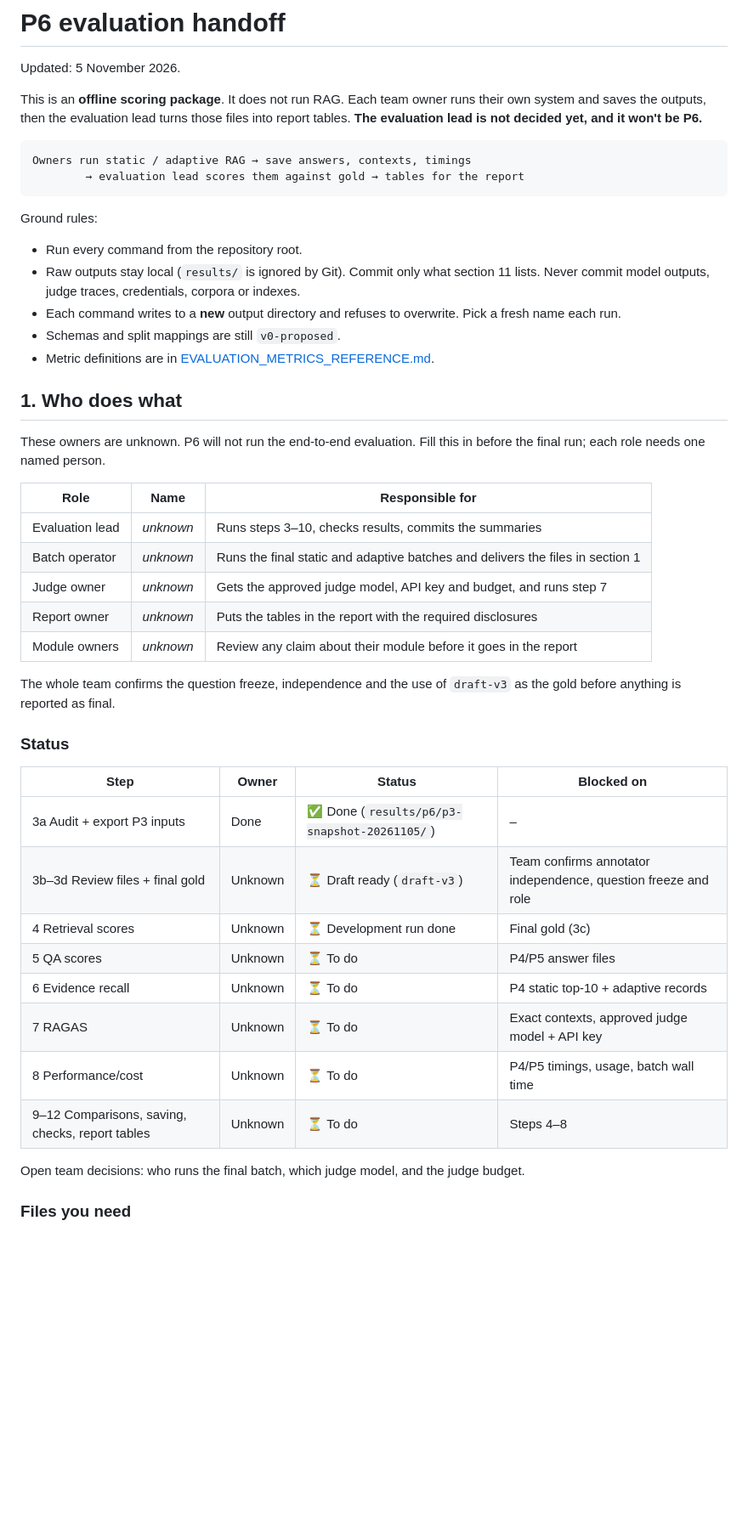
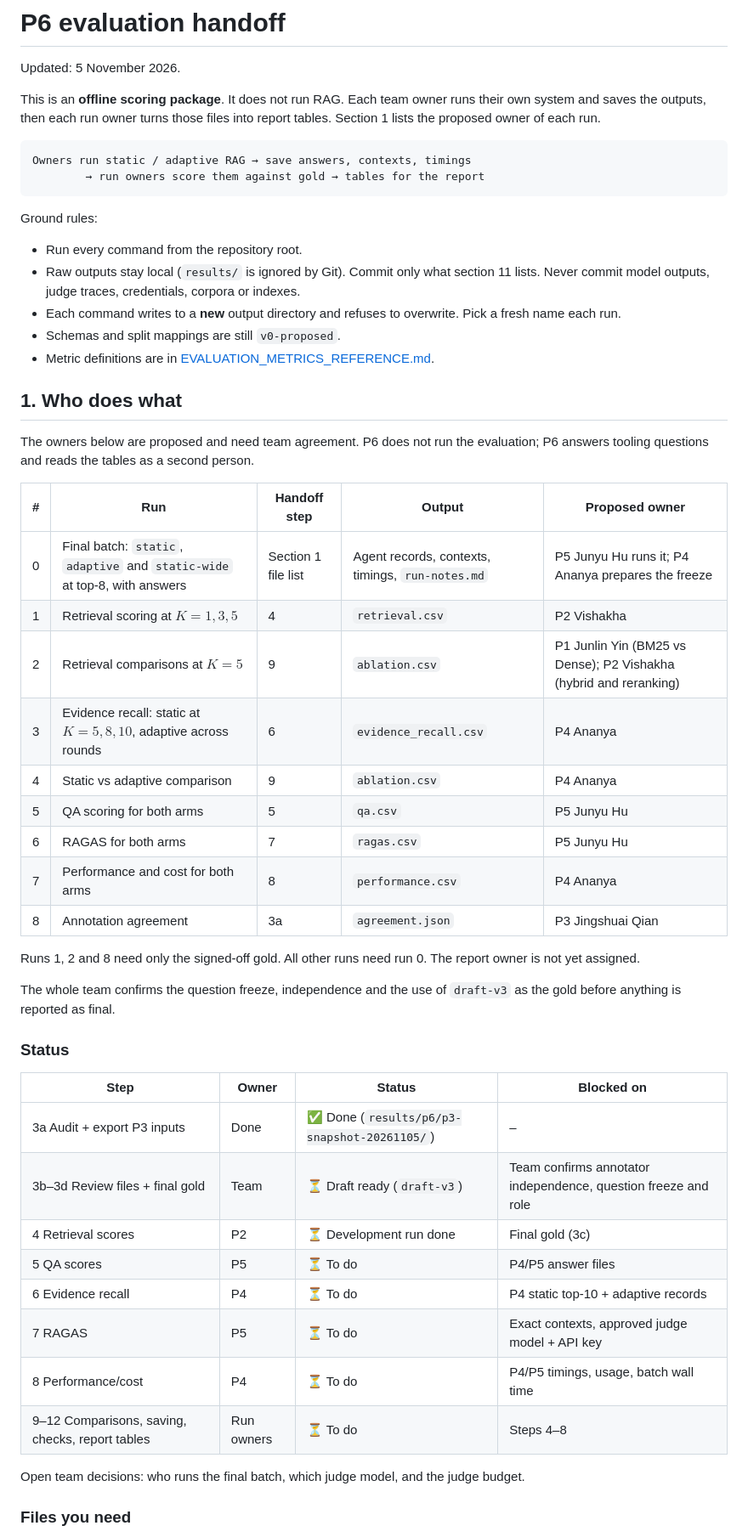
Before and after one commit to CodeByVish/papergap-rag, a Markdown page: docs/P6/EVALUATION_TEAM_HANDOFF.md, the part around one of its changes. Shown at 85% size. Drawn GitHub-style; blank space fills up the shorter version.

````diff
--- a/docs/P6/EVALUATION_TEAM_HANDOFF.md
+++ b/docs/P6/EVALUATION_TEAM_HANDOFF.md
@@ -2,11 +2,11 @@
 
 Updated: 5 November 2026.
 
-This is an **offline scoring package**. It does not run RAG. Each team owner runs their own system and saves the outputs, then the evaluation lead turns those files into report tables. **The evaluation lead is not decided yet, and it won't be P6.**
+This is an **offline scoring package**. It does not run RAG. Each team owner runs their own system and saves the outputs, then each run owner turns those files into report tables. Section 1 lists the proposed owner of each run.
 
 ```
 Owners run static / adaptive RAG → save answers, contexts, timings
-        → evaluation lead scores them against gold → tables for the report
+        → run owners score them against gold → tables for the report
 ```
 
 Ground rules:
@@ -19,15 +19,21 @@ Ground rules:
 
 ## 1. Who does what
 
-These owners are unknown. P6 will not run the end-to-end evaluation. Fill this in before the final run; each role needs one named person.
+The owners below are proposed and need team agreement. P6 does not run the evaluation; P6 answers tooling questions and reads the tables as a second person.
 
-| Role | Name | Responsible for |
-| --- | --- | --- |
-| Evaluation lead | *unknown* | Runs steps 3–10, checks results, commits the summaries |
-| Batch operator | *unknown* | Runs the final static and adaptive batches and delivers the files in section 1 |
-| Judge owner | *unknown* | Gets the approved judge model, API key and budget, and runs step 7 |
-| Report owner | *unknown* | Puts the tables in the report with the required disclosures |
-| Module owners | *unknown* | Review any claim about their module before it goes in the report |
+| # | Run | Handoff step | Output | Proposed owner |
+| --- | --- | --- | --- | --- |
+| 0 | Final batch: `static`, `adaptive` and `static-wide` at top-8, with answers | Section 1 file list | Agent records, contexts, timings, `run-notes.md` | P5 Junyu Hu runs it; P4 Ananya prepares the freeze |
+| 1 | Retrieval scoring at $K=1,3,5$ | 4 | `retrieval.csv` | P2 Vishakha |
+| 2 | Retrieval comparisons at $K=5$ | 9 | `ablation.csv` | P1 Junlin Yin (BM25 vs Dense); P2 Vishakha (hybrid and reranking) |
+| 3 | Evidence recall: static at $K=5,8,10$, adaptive across rounds | 6 | `evidence_recall.csv` | P4 Ananya |
+| 4 | Static vs adaptive comparison | 9 | `ablation.csv` | P4 Ananya |
+| 5 | QA scoring for both arms | 5 | `qa.csv` | P5 Junyu Hu |
+| 6 | RAGAS for both arms | 7 | `ragas.csv` | P5 Junyu Hu |
+| 7 | Performance and cost for both arms | 8 | `performance.csv` | P4 Ananya |
+| 8 | Annotation agreement | 3a | `agreement.json` | P3 Jingshuai Qian |
+
+Runs 1, 2 and 8 need only the signed-off gold. All other runs need run 0. The report owner is not yet assigned.
 
 The whole team confirms the question freeze, independence and the use of `draft-v3` as the gold before anything is reported as final.
 
@@ -36,13 +42,13 @@ The whole team confirms the question freeze, independence and the use of `draft-
 | Step | Owner | Status | Blocked on |
 | --- | --- | --- | --- |
 | 3a Audit + export P3 inputs | Done | ✅ Done (`results/p6/p3-snapshot-20261105/`) | – |
-| 3b–3d Review files + final gold | Unknown | ⏳ Draft ready (`draft-v3`) | Team confirms annotator independence, question freeze and role |
-| 4 Retrieval scores | Unknown | ⏳ Development run done | Final gold (3c) |
-| 5 QA scores | Unknown | ⏳ To do | P4/P5 answer files |
-| 6 Evidence recall | Unknown | ⏳ To do | P4 static top-10 + adaptive records |
-| 7 RAGAS | Unknown | ⏳ To do | Exact contexts, approved judge model + API key |
-| 8 Performance/cost | Unknown | ⏳ To do | P4/P5 timings, usage, batch wall time |
-| 9–12 Comparisons, saving, checks, report tables | Unknown | ⏳ To do | Steps 4–8 |
+| 3b–3d Review files + final gold | Team | ⏳ Draft ready (`draft-v3`) | Team confirms annotator independence, question freeze and role |
+| 4 Retrieval scores | P2 | ⏳ Development run done | Final gold (3c) |
+| 5 QA scores | P5 | ⏳ To do | P4/P5 answer files |
+| 6 Evidence recall | P4 | ⏳ To do | P4 static top-10 + adaptive records |
+| 7 RAGAS | P5 | ⏳ To do | Exact contexts, approved judge model + API key |
+| 8 Performance/cost | P4 | ⏳ To do | P4/P5 timings, usage, batch wall time |
+| 9–12 Comparisons, saving, checks, report tables | Run owners | ⏳ To do | Steps 4–8 |
 
 Open team decisions: who runs the final batch, which judge model, and the judge budget.
 
````
Also changed, not shown: other parts of docs/P6/EVALUATION_TEAM_HANDOFF.md (+1 -1 lines).
